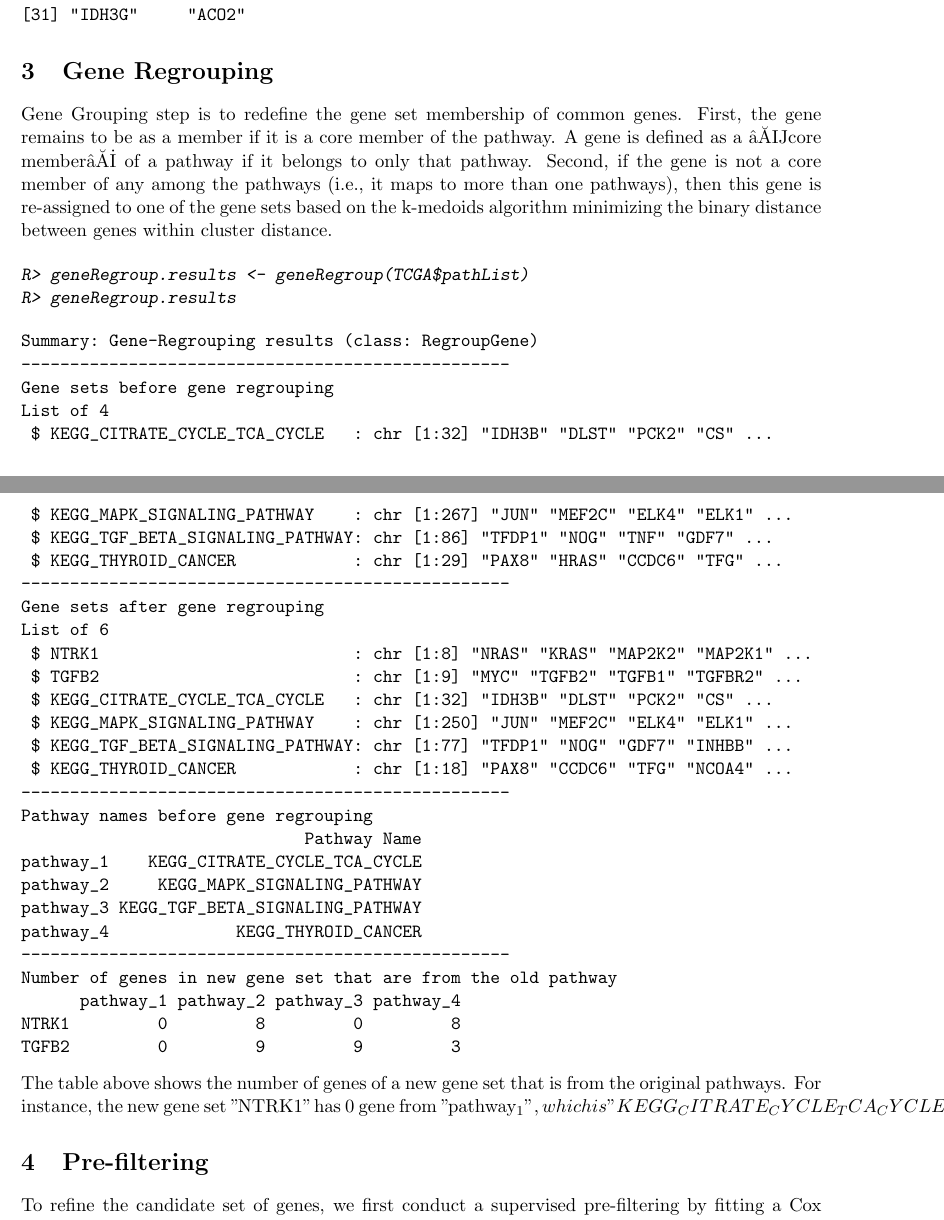
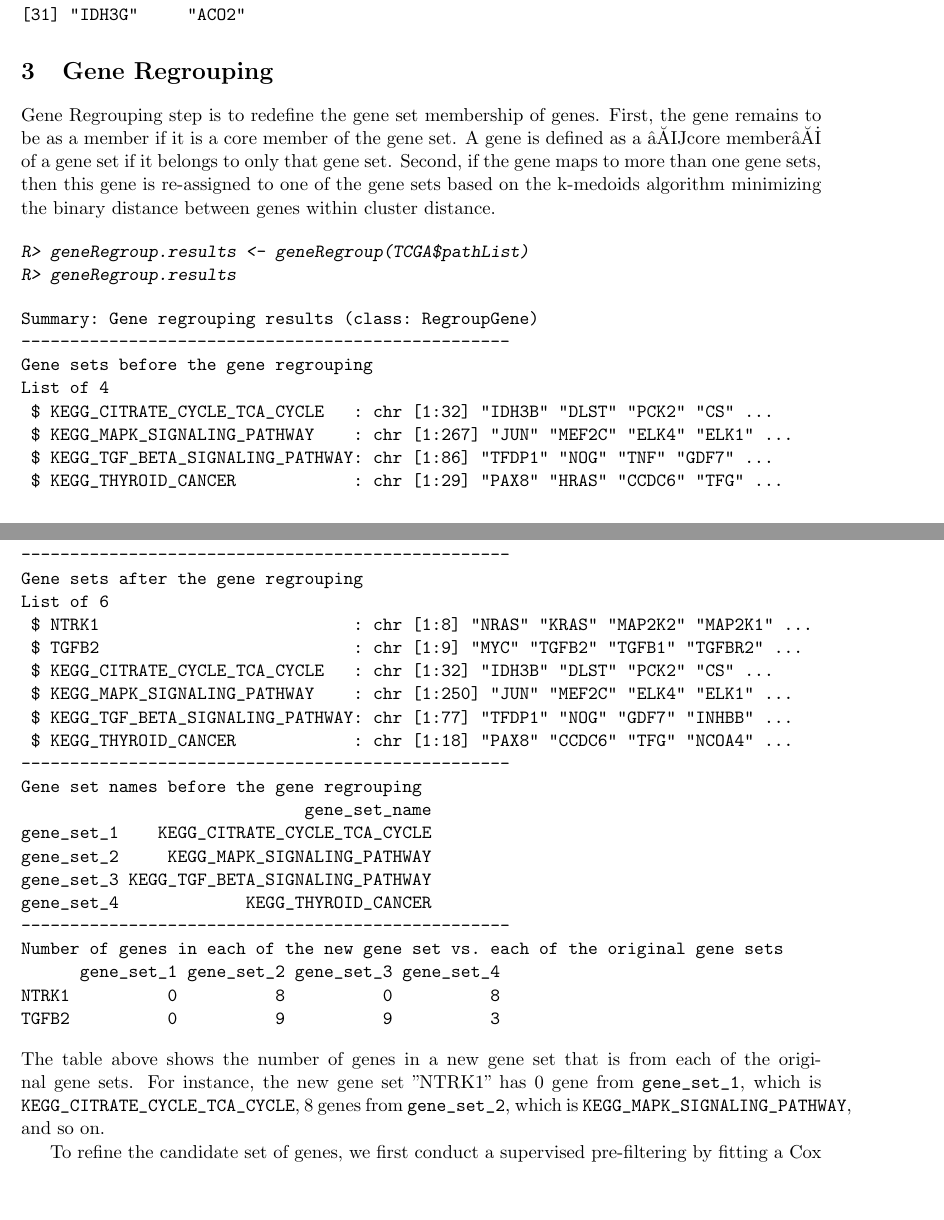
Before and after one commit to sunny-zq/INGRID, a LaTeX problem sheet (vignettes/INGRID-example.tex): two parts of pages 2 and 3 of 9, joined at a grey line, cut so that both start at the same text, the shorter picture padded with empty space. The pictures show the PDF file vignettes/INGRID-example.pdf that the author committed with the source.

Commit message:
update 08/04/2017
update 08/04/2017

```diff
--- a/vignettes/INGRID-example.tex
+++ b/vignettes/INGRID-example.tex
@@ -116,8 +116,7 @@ $KEGG_CITRATE_CYCLE_TCA_CYCLE
 \end{Schunk}
 
 \section{Gene Regrouping}
-Gene Grouping step is to redefine the gene set membership of common genes. First, the gene remains to be as a member if it is a core member of the pathway.  A gene is defined as a “core
-member” of a pathway if it belongs to only that pathway.  Second, if the gene is not a core member of any among the pathways (i.e., it maps to more than one pathways), then this gene is re-assigned to one of the gene sets based on the k-medoids algorithm minimizing the binary distance between genes within cluster distance.
+Gene Regrouping step is to redefine the gene set membership of genes. First, the gene remains to be as a member if it is a core member of the gene set.  A gene is defined as a “core member” of a gene set if it belongs to only that gene set.  Second, if the gene maps to more than one gene sets, then this gene is re-assigned to one of the gene sets based on the k-medoids algorithm minimizing the binary distance between genes within cluster distance.
 
 \begin{Schunk}
 \begin{Sinput}
@@ -125,16 +124,16 @@ R> geneRegroup.results <- geneRegroup(TCGA$pathList)
 R> geneRegroup.results
 \end{Sinput}
 \begin{Soutput}
-Summary: Gene-Regrouping results (class: RegroupGene)
+Summary: Gene regrouping results (class: RegroupGene)
 --------------------------------------------------
-Gene sets before gene regrouping
+Gene sets before the gene regrouping
 List of 4
  $ KEGG_CITRATE_CYCLE_TCA_CYCLE   : chr [1:32] "IDH3B" "DLST" "PCK2" "CS" ...
  $ KEGG_MAPK_SIGNALING_PATHWAY    : chr [1:267] "JUN" "MEF2C" "ELK4" "ELK1" ...
  $ KEGG_TGF_BETA_SIGNALING_PATHWAY: chr [1:86] "TFDP1" "NOG" "TNF" "GDF7" ...
  $ KEGG_THYROID_CANCER            : chr [1:29] "PAX8" "HRAS" "CCDC6" "TFG" ...
 --------------------------------------------------
-Gene sets after gene regrouping
+Gene sets after the gene regrouping
 List of 6
  $ NTRK1                          : chr [1:8] "NRAS" "KRAS" "MAP2K2" "MAP2K1" ...
  $ TGFB2                          : chr [1:9] "MYC" "TGFB2" "TGFB1" "TGFBR2" ...
@@ -143,22 +142,21 @@ List of 6
  $ KEGG_TGF_BETA_SIGNALING_PATHWAY: chr [1:77] "TFDP1" "NOG" "GDF7" "INHBB" ...
  $ KEGG_THYROID_CANCER            : chr [1:18] "PAX8" "CCDC6" "TFG" "NCOA4" ...
 --------------------------------------------------
-Pathway names before gene regrouping
-                             Pathway Name
-pathway_1    KEGG_CITRATE_CYCLE_TCA_CYCLE
-pathway_2     KEGG_MAPK_SIGNALING_PATHWAY
-pathway_3 KEGG_TGF_BETA_SIGNALING_PATHWAY
-pathway_4             KEGG_THYROID_CANCER
+Gene set names before the gene regrouping
+                             gene_set_name
+gene_set_1    KEGG_CITRATE_CYCLE_TCA_CYCLE
+gene_set_2     KEGG_MAPK_SIGNALING_PATHWAY
+gene_set_3 KEGG_TGF_BETA_SIGNALING_PATHWAY
+gene_set_4             KEGG_THYROID_CANCER
 --------------------------------------------------
-Number of genes in new gene set that are from the old pathway
-      pathway_1 pathway_2 pathway_3 pathway_4
-NTRK1         0         8         0         8
-TGFB2         0         9         9         3
+Number of genes in each of the new gene set vs. each of the original gene sets
+      gene_set_1 gene_set_2 gene_set_3 gene_set_4
+NTRK1          0          8          0          8
+TGFB2          0          9          9          3
 \end{Soutput}
 \end{Schunk}
-The table above shows the number of genes of a new gene set that is from the original pathways. For instance, the new gene set "NTRK1" has 0 gene from "pathway_1", which is "KEGG_CITRATE_CYCLE_TCA_CYCLE", 8 genes from "pathway_2", which is "KEGG_MAPK_SIGNALING_PATHWAY", and so on.
+The table above shows the number of genes in a new gene set that is from each of the original gene sets. For instance, the new gene set "NTRK1" has 0 gene from \texttt{gene\_set\_1}, which is \texttt{KEGG\_CITRATE\_CYCLE\_TCA\_CYCLE}, 8 genes from \texttt{gene\_set\_2}, which is \texttt{KEGG\_MAPK\_SIGNALING\_PATHWAY}, and so on.
 
-\section{Pre-filtering}
 
 To refine the candidate set of genes, we first conduct a supervised pre-filtering by fitting a Cox regression model of the mRNA expression measure of each gene on the patient survival. Only the gene expressions associated with patient survival at p-values smaller than a pre-specified cut-off are included in the subsequent analysis. By default, p = 0.5 is used as cut-off point.
 
```
Also changed, not shown: vignettes/INGRID-example-concordance.tex (+2 -2 lines), inst/doc/INGRID-example.pdf, vignettes/INGRID-example-plot.pdf, vignettes/INGRID-example-plot1.pdf, vignettes/INGRID-example-plot3.pdf, vignettes/INGRID-example.pdf, vignettes/Rplots.pdf, vignettes/INGRID-example.tex (33 more changed lines), 7 other files.
